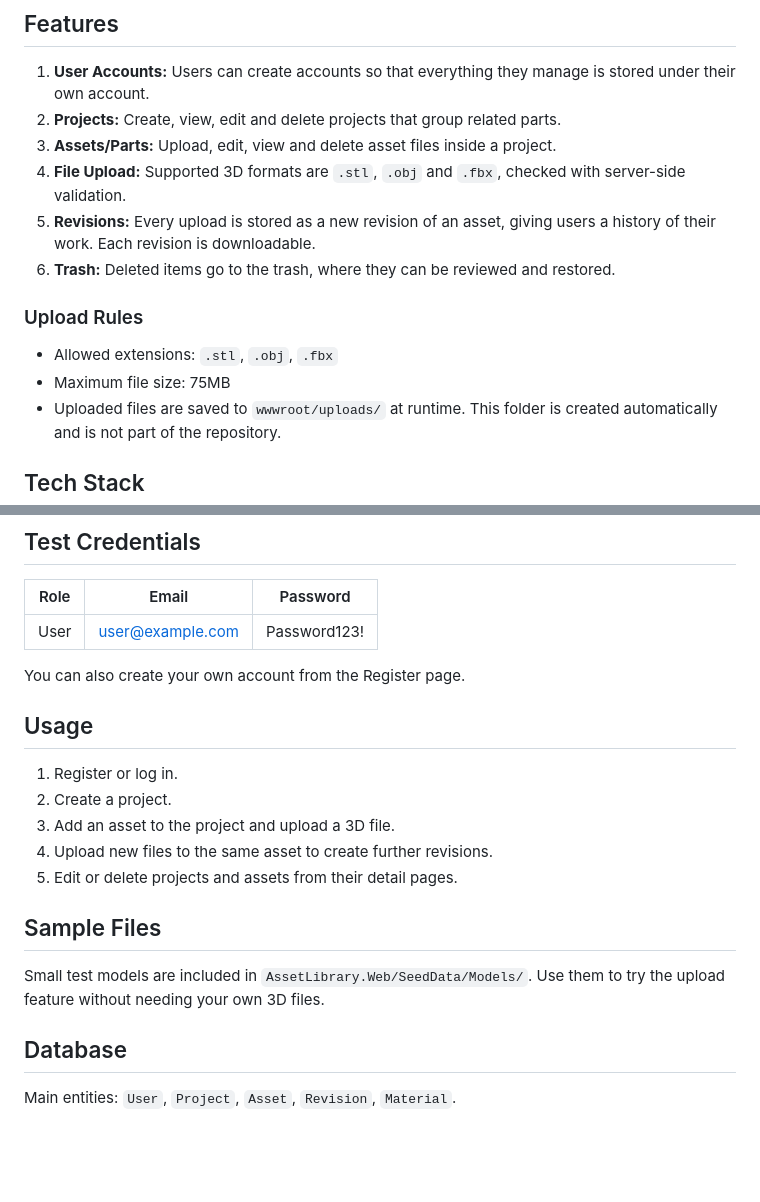
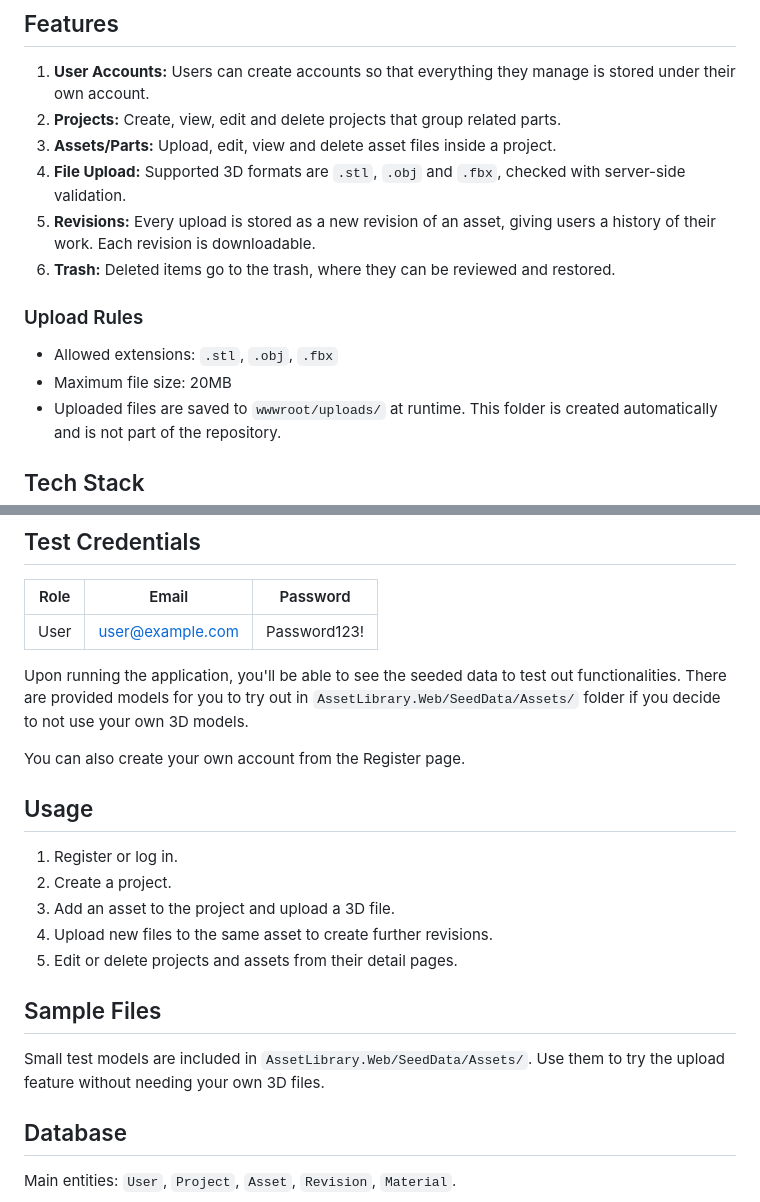
Before and after one commit to QuarkNode/AssetLibrary, a Markdown page: README.md, 2 parts joined by grey strips. Drawn GitHub-style; blank space fills up the shorter version.

Commit message:
Revise README for trash and file size updates
Updated README to reflect changes in trash functionality and file size limits.

```diff
--- a/README.md
+++ b/README.md
@@ -14,7 +14,7 @@ A web application for managing 3D part and asset files: upload models, track rev
 ### Upload Rules
 
 - Allowed extensions: `.stl`, `.obj`, `.fbx`
-- Maximum file size: 75MB
+- Maximum file size: 20MB
 - Uploaded files are saved to `wwwroot/uploads/` at runtime. This folder is created automatically and is not part of the repository.
 
 ## Tech Stack
@@ -85,6 +85,8 @@ NuGet packages are restored automatically when the solution is built. The packag
 | --- | --- | --- |
 | User | user@example.com | Password123! |
 
+Upon running the application, you'll be able to see the seeded data to test out functionalities. There are provided models for you to try out in `AssetLibrary.Web/SeedData/Assets/` folder if you decide to not use your own 3D models.
+
 You can also create your own account from the Register page.
 
 ## Usage
@@ -97,7 +99,7 @@ You can also create your own account from the Register page.
 
 ## Sample Files
 
-Small test models are included in `AssetLibrary.Web/SeedData/Models/`. Use them to try the upload feature without needing your own 3D files.
+Small test models are included in `AssetLibrary.Web/SeedData/Assets/`. Use them to try the upload feature without needing your own 3D files.
 
 ## Database
 
```
Also changed, not shown: other parts of README.md (+2 -6 lines).
